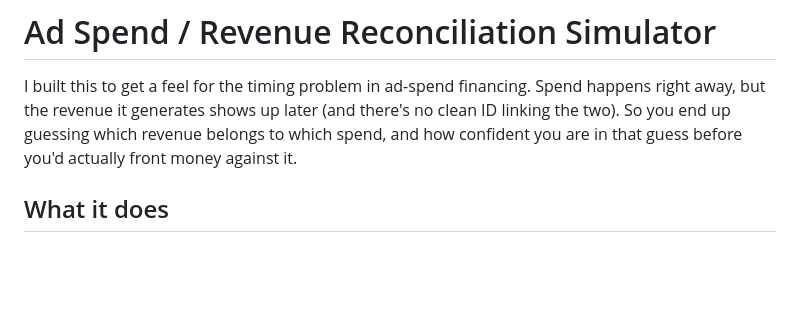
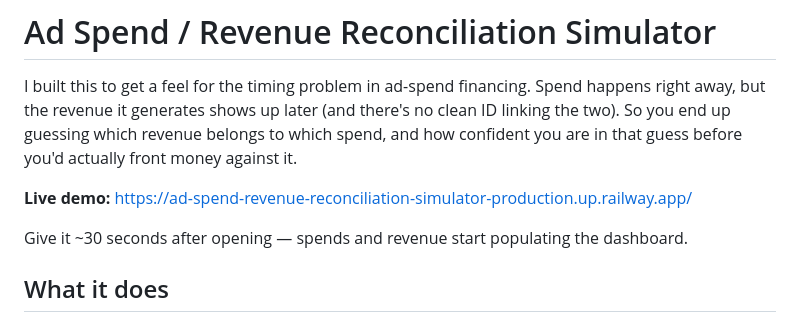
Before and after one commit to Chrisvaldar/ad-spend-revenue-reconciliation-simulator, a Markdown page: README.md, the part around the change. Rendered like a GitHub page; blank space fills up the shorter version.

Commit message:
docs: demo link to readme

```diff
--- a/README.md
+++ b/README.md
@@ -1,6 +1,10 @@
 # Ad Spend / Revenue Reconciliation Simulator
 
 I built this to get a feel for the timing problem in ad-spend financing. Spend happens right away, but the revenue it generates shows up later (and there's no clean ID linking the two). So you end up guessing which revenue belongs to which spend, and how confident you are in that guess before you'd actually front money against it.
+
+**Live demo:** https://ad-spend-revenue-reconciliation-simulator-production.up.railway.app/
+
+Give it ~30 seconds after opening — spends and revenue start populating the dashboard.
 
 ## What it does
 
```
